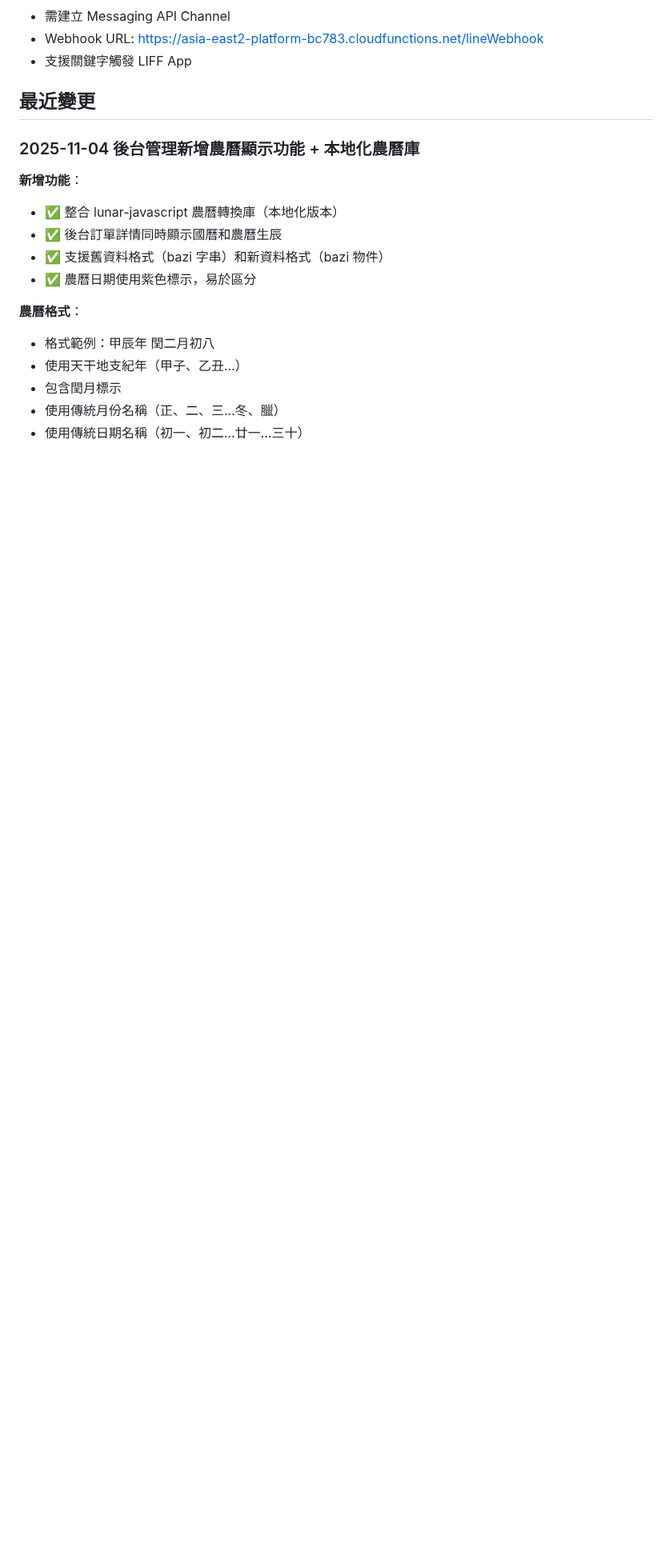
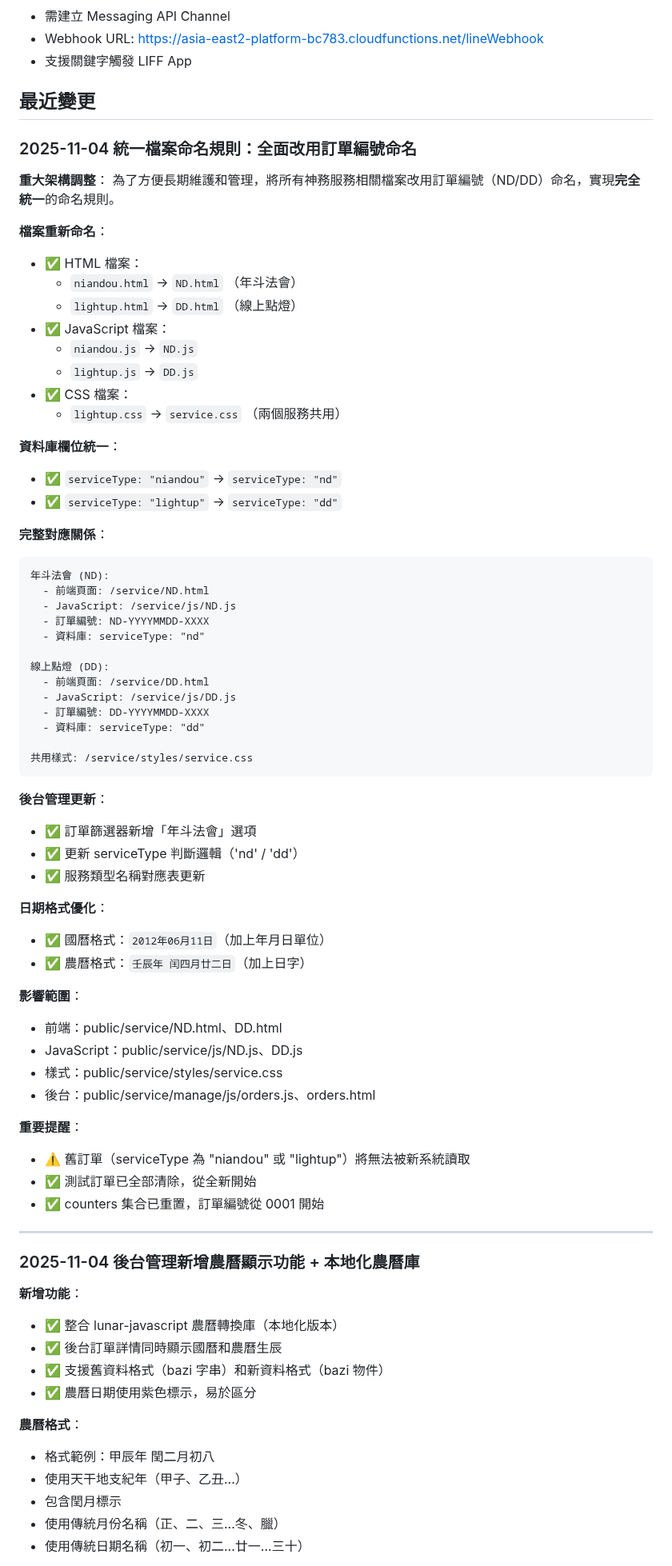
Before and after one commit to guimashan/platfrom, a Markdown page: replit.md, the part around the change. Shown at 80% size. Rendered like a GitHub page; blank space fills up the shorter version.

Commit message:
Standardize file naming and database fields for services
Update file naming conventions to use order IDs for services, refactor serviceType fields to 'nd' and 'dd', and adjust backend logic accordingly.

Replit-Commit-Author: Agent
Replit-Commit-Session-Id: 60842fa9-d159-478a-b293-e19b29b78600
Replit-Commit-Checkpoint-Type: intermediate_checkpoint
Replit-Commit-Event-Id: 8c9af673-9a99-4585-aa31-7e0532871133
Replit-Commit-Screenshot-Url: https://storage.googleapis.com/screenshot-production-us-central1/bcf7b88a-d8f0-4a2a-8924-0044e5aa9be7/60842fa9-d159-478a-b293-e19b29b78600/j3O7YuQ

````diff
--- a/replit.md
+++ b/replit.md
@@ -220,6 +220,64 @@ npm run emulators
 - 支援關鍵字觸發 LIFF App
 
 ## 最近變更
+
+### 2025-11-04 統一檔案命名規則：全面改用訂單編號命名
+
+**重大架構調整**：
+為了方便長期維護和管理，將所有神務服務相關檔案改用訂單編號（ND/DD）命名，實現**完全統一**的命名規則。
+
+**檔案重新命名**：
+- ✅ HTML 檔案：
+  - `niandou.html` → `ND.html` （年斗法會）
+  - `lightup.html` → `DD.html` （線上點燈）
+- ✅ JavaScript 檔案：
+  - `niandou.js` → `ND.js`
+  - `lightup.js` → `DD.js`
+- ✅ CSS 檔案：
+  - `lightup.css` → `service.css` （兩個服務共用）
+
+**資料庫欄位統一**：
+- ✅ `serviceType: "niandou"` → `serviceType: "nd"`
+- ✅ `serviceType: "lightup"` → `serviceType: "dd"`
+
+**完整對應關係**：
+```
+年斗法會 (ND):
+  - 前端頁面: /service/ND.html
+  - JavaScript: /service/js/ND.js
+  - 訂單編號: ND-YYYYMMDD-XXXX
+  - 資料庫: serviceType: "nd"
+
+線上點燈 (DD):
+  - 前端頁面: /service/DD.html
+  - JavaScript: /service/js/DD.js
+  - 訂單編號: DD-YYYYMMDD-XXXX
+  - 資料庫: serviceType: "dd"
+
+共用樣式: /service/styles/service.css
+```
+
+**後台管理更新**：
+- ✅ 訂單篩選器新增「年斗法會」選項
+- ✅ 更新 serviceType 判斷邏輯（'nd' / 'dd'）
+- ✅ 服務類型名稱對應表更新
+
+**日期格式優化**：
+- ✅ 國曆格式：`2012年06月11日`（加上年月日單位）
+- ✅ 農曆格式：`壬辰年 闰四月廿二日`（加上日字）
+
+**影響範圍**：
+- 前端：public/service/ND.html、DD.html
+- JavaScript：public/service/js/ND.js、DD.js
+- 樣式：public/service/styles/service.css
+- 後台：public/service/manage/js/orders.js、orders.html
+
+**重要提醒**：
+- ⚠️ 舊訂單（serviceType 為 "niandou" 或 "lightup"）將無法被新系統讀取
+- ✅ 測試訂單已全部清除，從全新開始
+- ✅ counters 集合已重置，訂單編號從 0001 開始
+
+---
 
 ### 2025-11-04 後台管理新增農曆顯示功能 + 本地化農曆庫
 
````
